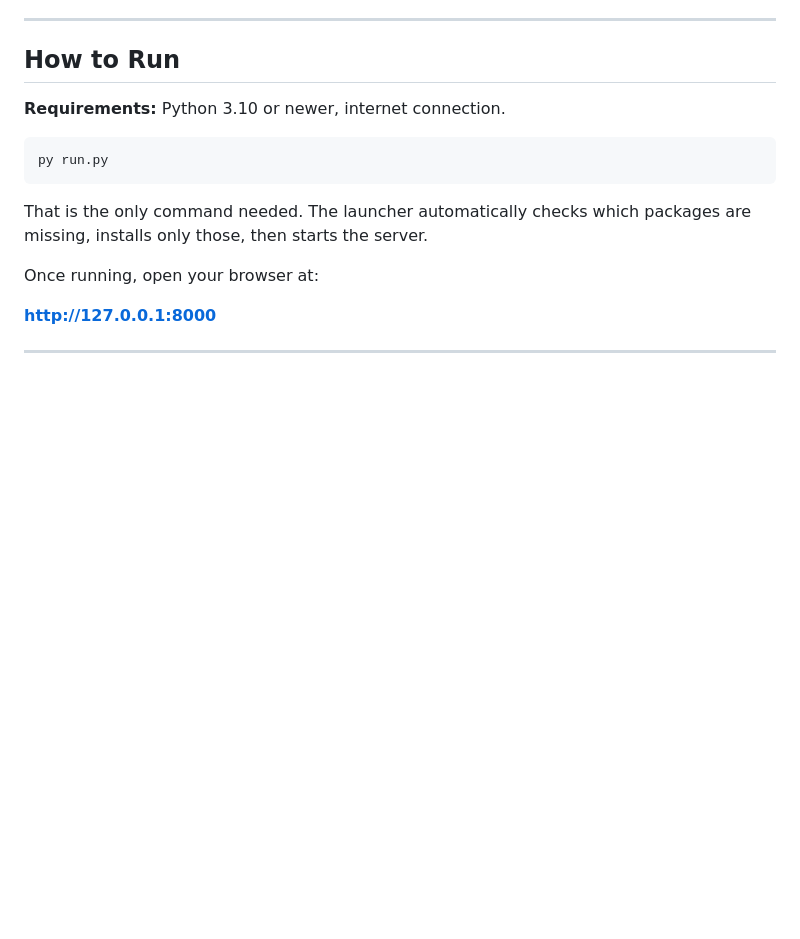
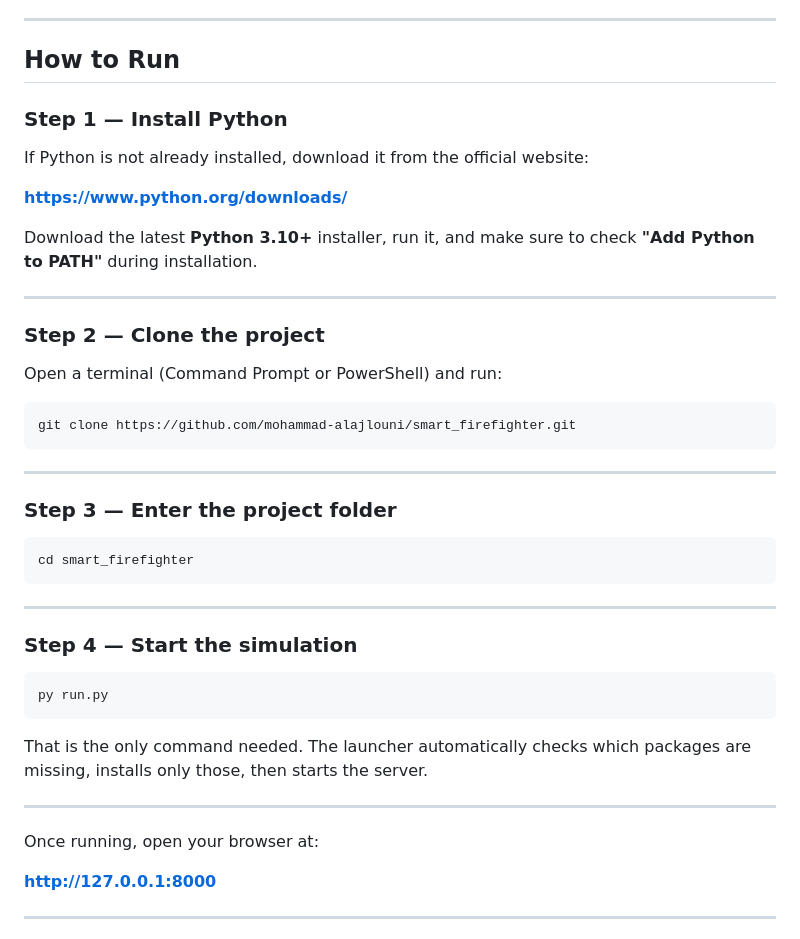
Before and after one commit to mohammad-alajlouni/smart_firefighter, a Markdown page: README.md, the part around the change. Rendered like a GitHub page; blank space fills up the shorter version.

Commit message:
docs: add step-by-step setup instructions to README

````diff
--- a/README.md
+++ b/README.md
@@ -72,13 +72,43 @@ Web Dashboard   Logger / Analyzer
 
 ## How to Run
 
-**Requirements:** Python 3.10 or newer, internet connection.
+### Step 1 — Install Python
+
+If Python is not already installed, download it from the official website:
+
+**https://www.python.org/downloads/**
+
+Download the latest **Python 3.10+** installer, run it, and make sure to check **"Add Python to PATH"** during installation.
+
+---
+
+### Step 2 — Clone the project
+
+Open a terminal (Command Prompt or PowerShell) and run:
+
+```
+git clone https://github.com/mohammad-alajlouni/smart_firefighter.git
+```
+
+---
+
+### Step 3 — Enter the project folder
+
+```
+cd smart_firefighter
+```
+
+---
+
+### Step 4 — Start the simulation
 
 ```
 py run.py
 ```
 
 That is the only command needed. The launcher automatically checks which packages are missing, installs only those, then starts the server.
+
+---
 
 Once running, open your browser at:
 
````
